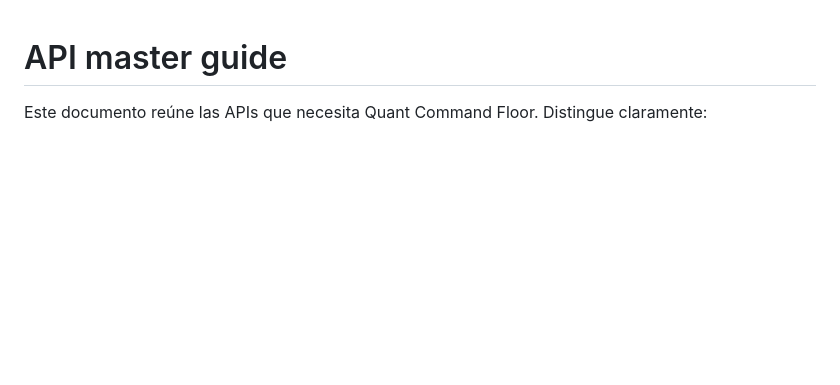
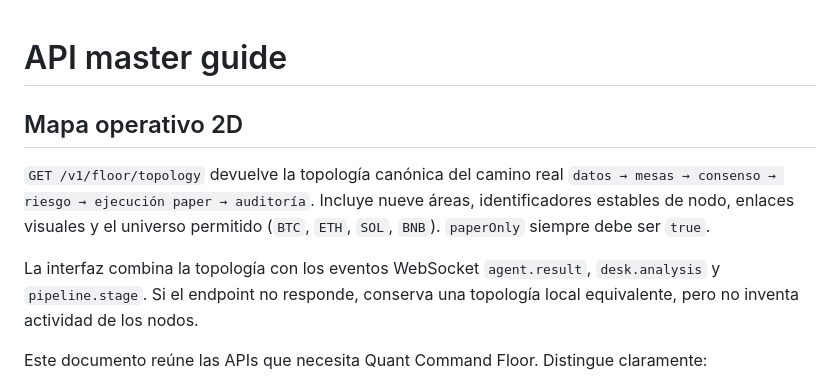
Before and after one commit to proyecto1095si1-boop/quant-command-floor, a Markdown page: API.md, the part around the change. Rendered like a GitHub page; blank space fills up the shorter version.

Commit message:
docs: describe live floor topology

```diff
--- a/API.md
+++ b/API.md
@@ -1,4 +1,15 @@
 # API master guide
+
+## Mapa operativo 2D
+
+`GET /v1/floor/topology` devuelve la topología canónica del camino real
+`datos → mesas → consenso → riesgo → ejecución paper → auditoría`. Incluye
+nueve áreas, identificadores estables de nodo, enlaces visuales y el universo
+permitido (`BTC`, `ETH`, `SOL`, `BNB`). `paperOnly` siempre debe ser `true`.
+
+La interfaz combina la topología con los eventos WebSocket `agent.result`,
+`desk.analysis` y `pipeline.stage`. Si el endpoint no responde, conserva una
+topología local equivalente, pero no inventa actividad de los nodos.
 
 Este documento reúne las APIs que necesita Quant Command Floor. Distingue claramente:
 
```
Also changed, not shown: CHANGELOG.md (+5 -0 lines).
